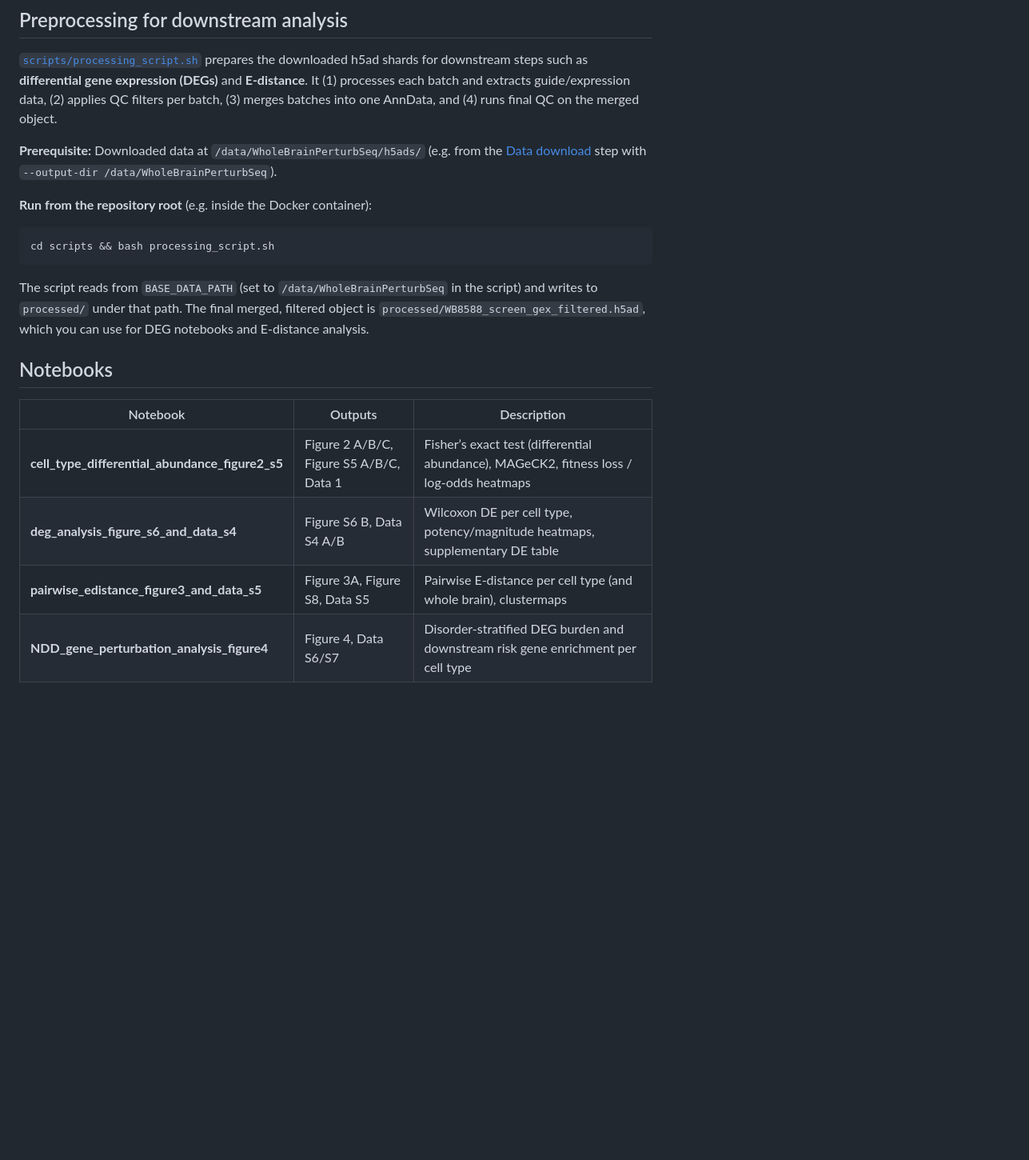
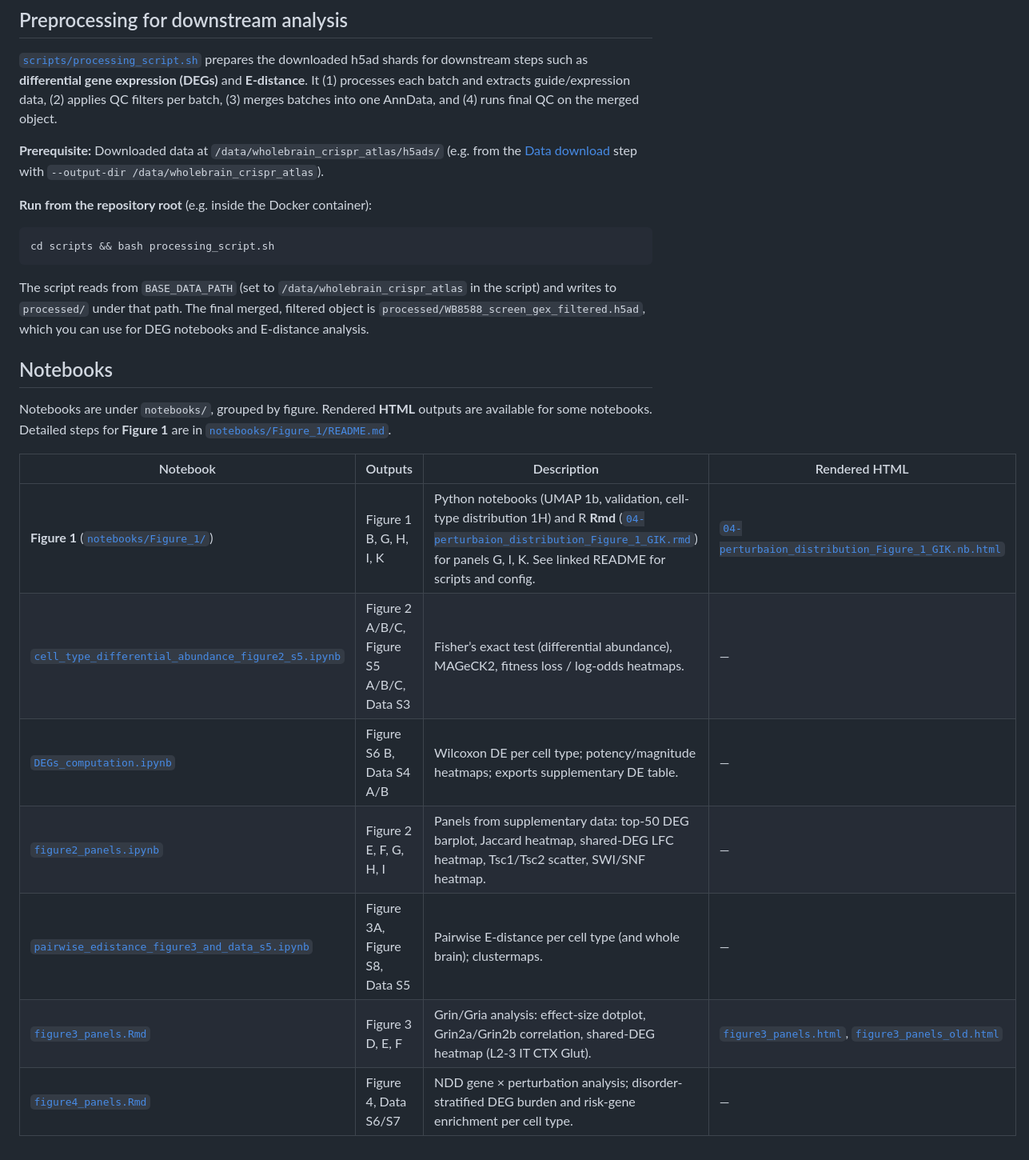
Before and after one commit to jinlabneurogenomics/wholebrainperturbseq, a Markdown page: README.md, the part around one of its changes. Shown at 80% size. GitHub-like rendering; blank space fills up the shorter version.

````diff
--- a/README.md
+++ b/README.md
@@ -62,7 +62,7 @@ Place the downloaded files in the paths expected by each notebook (e.g. `Figure4
 
 [`scripts/processing_script.sh`](scripts/processing_script.sh) prepares the downloaded h5ad shards for downstream steps such as **differential gene expression (DEGs)** and **E-distance**. It (1) processes each batch and extracts guide/expression data, (2) applies QC filters per batch, (3) merges batches into one AnnData, and (4) runs final QC on the merged object.
 
-**Prerequisite:** Downloaded data at `/data/WholeBrainPerturbSeq/h5ads/` (e.g. from the [Data download](#data-download) step with `--output-dir /data/WholeBrainPerturbSeq`).
+**Prerequisite:** Downloaded data at `/data/wholebrain_crispr_atlas/h5ads/` (e.g. from the [Data download](#data-download) step with `--output-dir /data/wholebrain_crispr_atlas`).
 
 **Run from the repository root** (e.g. inside the Docker container):
 
@@ -70,13 +70,18 @@ Place the downloaded files in the paths expected by each notebook (e.g. `Figure4
 cd scripts && bash processing_script.sh
 ```
 
-The script reads from `BASE_DATA_PATH` (set to `/data/WholeBrainPerturbSeq` in the script) and writes to `processed/` under that path. The final merged, filtered object is `processed/WB8588_screen_gex_filtered.h5ad`, which you can use for DEG notebooks and E-distance analysis.
+The script reads from `BASE_DATA_PATH` (set to `/data/wholebrain_crispr_atlas` in the script) and writes to `processed/` under that path. The final merged, filtered object is `processed/WB8588_screen_gex_filtered.h5ad`, which you can use for DEG notebooks and E-distance analysis.
 
 ## Notebooks
 
-| Notebook | Outputs | Description |
-|----------|---------|-------------|
-| **cell_type_differential_abundance_figure2_s5** | Figure 2 A/B/C, Figure S5 A/B/C, Data 1 | Fisher’s exact test (differential abundance), MAGeCK2, fitness loss / log-odds heatmaps |
-| **deg_analysis_figure_s6_and_data_s4** | Figure S6 B, Data S4 A/B | Wilcoxon DE per cell type, potency/magnitude heatmaps, supplementary DE table |
-| **pairwise_edistance_figure3_and_data_s5** | Figure 3A, Figure S8, Data S5 | Pairwise E-distance per cell type (and whole brain), clustermaps |
-| **NDD_gene_perturbation_analysis_figure4** | Figure 4, Data S6/S7 | Disorder-stratified DEG burden and downstream risk gene enrichment per cell type |
+Notebooks are under `notebooks/`, grouped by figure. Rendered **HTML** outputs are available for some notebooks. Detailed steps for **Figure 1** are in [`notebooks/Figure_1/README.md`](notebooks/Figure_1/README.md).
+
+| Notebook | Outputs | Description | Rendered HTML |
+|----------|---------|-------------|---------------|
+| **Figure 1** ([`notebooks/Figure_1/`](notebooks/Figure_1/)) | Figure 1 B, G, H, I, K | Python notebooks (UMAP 1b, validation, cell-type distribution 1H) and R **Rmd** ([`04-perturbaion_distribution_Figure_1_GIK.rmd`](notebooks/Figure_1/04-perturbaion_distribution_Figure_1_GIK.rmd)) for panels G, I, K. See linked README for scripts and config. | [`04-perturbaion_distribution_Figure_1_GIK.nb.html`](notebooks/Figure_1/04-perturbaion_distribution_Figure_1_GIK.nb.html) |
+| [`cell_type_differential_abundance_figure2_s5.ipynb`](notebooks/Figure_2/Figure_2_celltype_depletion_analysis_a-b-c/cell_type_differential_abundance_figure2_s5.ipynb) | Figure 2 A/B/C, Figure S5 A/B/C, Data S3 | Fisher’s exact test (differential abundance), MAGeCK2, fitness loss / log-odds heatmaps. | — |
+| [`DEGs_computation.ipynb`](notebooks/DEGs_computation.ipynb) | Figure S6 B, Data S4 A/B | Wilcoxon DE per cell type; potency/magnitude heatmaps; exports supplementary DE table. | — |
+| [`figure2_panels.ipynb`](notebooks/Figure_2/Figure_2_e-f-g-h-i/figure2_panels.ipynb) | Figure 2 E, F, G, H, I | Panels from supplementary data: top-50 DEG barplot, Jaccard heatmap, shared-DEG LFC heatmap, Tsc1/Tsc2 scatter, SWI/SNF heatmap. | — |
+| [`pairwise_edistance_figure3_and_data_s5.ipynb`](notebooks/Figure_3/pairwise_edistance_figure3_and_data_s5.ipynb) | Figure 3A, Figure S8, Data S5 | Pairwise E-distance per cell type (and whole brain); clustermaps. | — |
+| [`figure3_panels.Rmd`](notebooks/Figure_3/figure3_panels.Rmd) | Figure 3 D, E, F | Grin/Gria analysis: effect-size dotplot, Grin2a/Grin2b correlation, shared-DEG heatmap (L2-3 IT CTX Glut). | [`figure3_panels.html`](notebooks/Figure_3/figure3_panels.html), [`figure3_panels_old.html`](notebooks/Figure_3/figure3_panels_old.html) |
+| [`figure4_panels.Rmd`](notebooks/Figure_4/figure4_panels.Rmd) | Figure 4, Data S6/S7 | NDD gene × perturbation analysis; disorder-stratified DEG burden and risk-gene enrichment per cell type. | — |
````
Also changed, not shown: other parts of README.md (+1 -1 lines).
